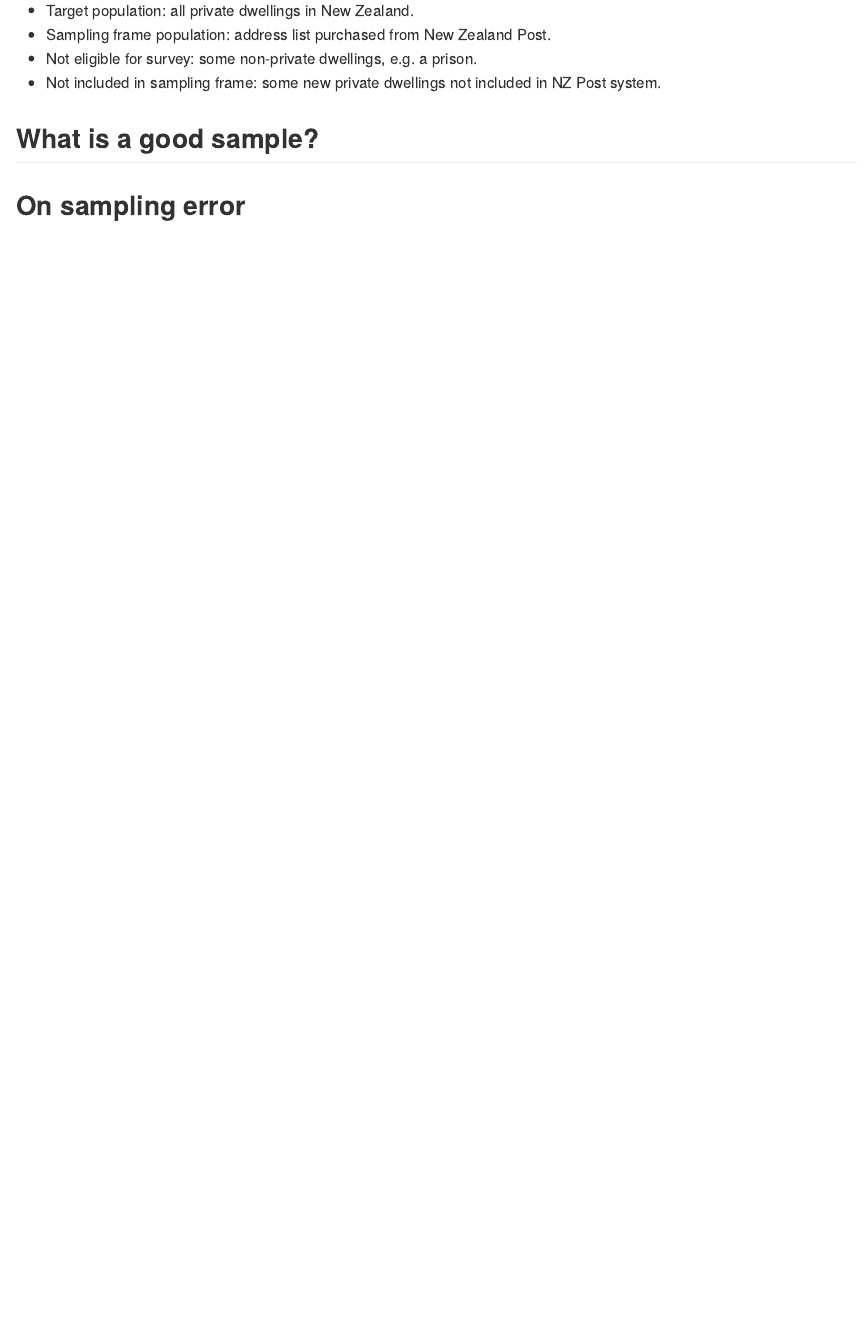
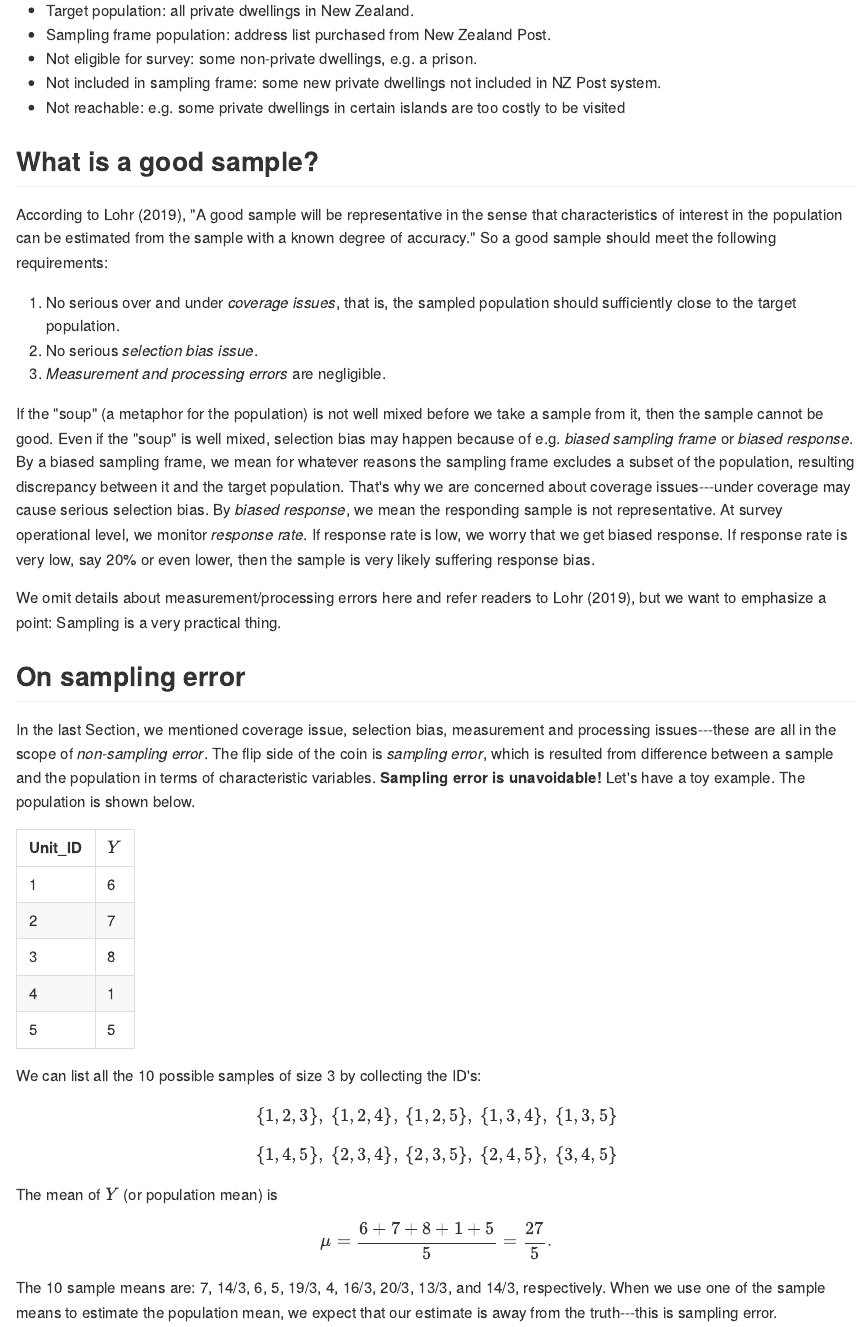
Before and after one commit to zhanglynz/sampling_b, an R Markdown document (sample.Rmd): the page in a window 1100 px wide, from 690 px down. The pictures show the output file docs/sample.md that the author committed with the source, drawn offline in the style of GitHub.

Commit message:
write more

```diff
--- a/sample.Rmd
+++ b/sample.Rmd
@@ -21,9 +21,43 @@ Let's have an example.
 - Sampling frame population: address list purchased from New Zealand Post.
 - Not eligible for survey: some non-private dwellings, e.g. a prison.
 - Not included in sampling frame: some new private dwellings not included in NZ Post system.
-
+- Not reachable: e.g. some private dwellings in certain islands are too costly to be visited
 
 
 ## What is a good sample?
 
+According to Lohr (2019), "A good sample will be representative in the sense that characteristics of interest in the population can be estimated from the sample with a known degree of accuracy." So a good sample should meet the following requirements:
+
+1. No serious over and under *coverage issues*, that is, the sampled population should sufficiently close to the target population.
+1. No serious *selection bias issue*.
+1. *Measurement and processing errors* are negligible.
+
+If the "soup" (a metaphor for the population) is not well mixed before we take a sample from it, then the sample cannot be good. Even if the "soup" is well mixed, selection bias may happen because of e.g. *biased sampling frame* or *biased response*. By a biased sampling frame, we mean for whatever reasons the sampling frame excludes a subset of the population, resulting discrepancy between it and the target population. That's why we are concerned about coverage issues---under coverage may cause serious selection bias. By *biased response*, we mean the responding sample is not representative. At survey operational level, we monitor *response rate*. If response rate is low, we worry that we get biased response. If response rate is very low, say 20% or even lower, then the sample is very likely suffering response bias.
+
+We omit details about measurement/processing errors here and refer readers to Lohr (2019), but we want to emphasize a point: Sampling is a very practical thing.
+
+
 ## On sampling error
+
+In the last Section, we mentioned coverage issue, selection bias, measurement and processing issues---these are all in the scope of *non-sampling error*. The flip side of the coin is *sampling error*, which is resulted from difference between a sample and the population in terms of characteristic variables. **Sampling error is unavoidable!** Let's have a toy example. The population is shown below.
+
+Unit_ID | $Y$
+:-------| :------
+  1| 6
+  2| 7
+  3| 8
+  4| 1
+  5| 5
+
+We can list all the 10 possible samples of size 3 by collecting the ID's:
+$$
+\{1, 2, 3\}, \ \{1, 2, 4\}, \ \{1, 2, 5\}, \ \{1, 3, 4\}, \ \{1, 3, 5\}
+$$
+$$
+\{1, 4, 5\}, \ \{2, 3, 4\}, \ \{2, 3, 5\}, \ \{2, 4, 5\}, \ \{3, 4, 5\}
+$$
+The mean of $Y$ (or population mean) is
+$$
+\mu = \frac{6+7+8+1+5}{5}=\frac{27}{5}.
+$$
+The 10 sample means are: 7, 14/3, 6, 5, 19/3, 4, 16/3, 20/3, 13/3, and 14/3, respectively. When we use one of the sample means to estimate the population mean, we expect that our estimate is away from the truth---this is sampling error.
```
Also changed, not shown: docs/index.md, docs/sample.md, docs/search_index.json, 4 other files.
